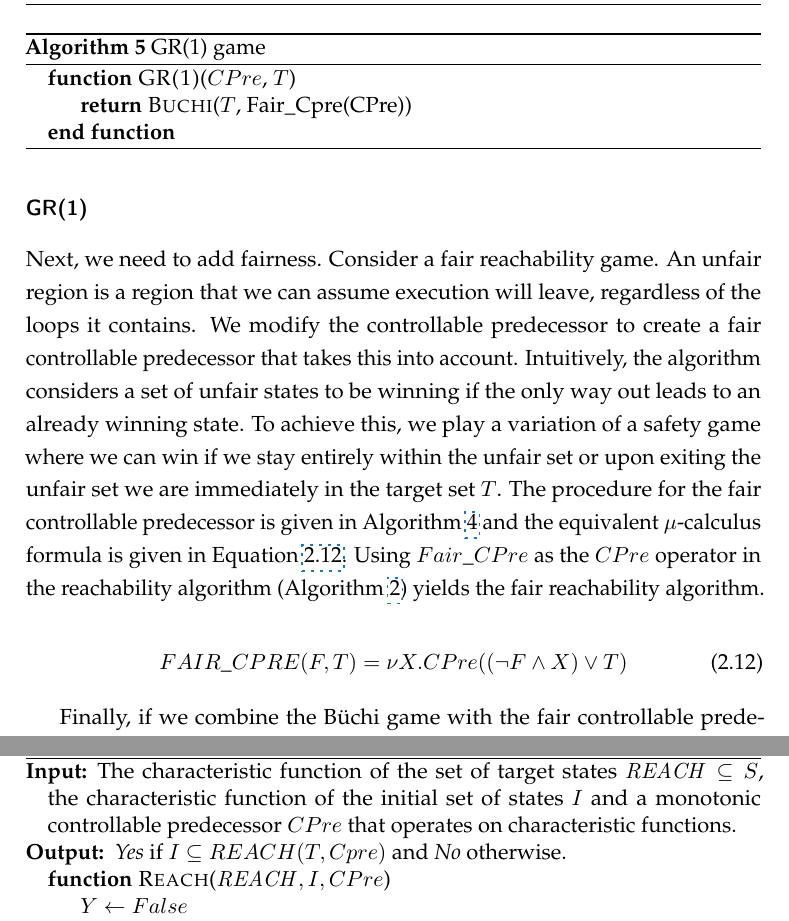
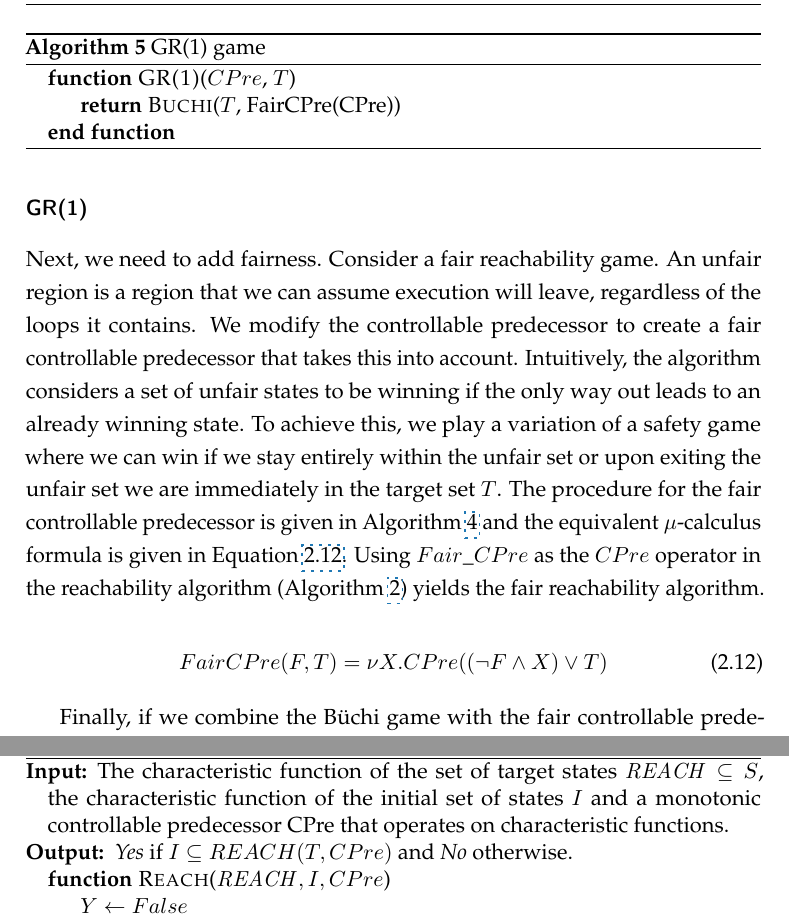
Before and after one commit to termite2/adam-thesis, a LaTeX thesis (thesis.tex, which reads background.tex): two parts of pages 23 and 27 of 89, joined at a grey line, cut so that both start at the same text. Compiled offline with pdfLaTeX.

Commit message:
CPre macro

```diff
--- a/background.tex
+++ b/background.tex
@@ -308,7 +308,7 @@ Next, we need to add fairness. Consider a fair reachability game. An unfair regi
 \end{algorithm}
 
 \begin{equation}
-FAIR\_CPRE(F, T) = \nu X. CPre((\neg F \wedge X) \vee T)
+FairCPre(F, T) = \nu X. CPre((\neg F \wedge X) \vee T)
 \label{eqn:mu_fair}
 \end{equation}
 
@@ -317,7 +317,7 @@ Finally, if we combine the \buchi\ game with the fair controllable predecessor w
 \begin{algorithm}[t]
 \begin{algorithmic}
 \Function{GR(1)}{$CPre$, $T$}
-\State\Return \Call{Buchi}{$T$, Fair\_Cpre(CPre)}
+\State\Return \Call{Buchi}{$T$, FairCPre(CPre)}
 \EndFunction
 \end{algorithmic}
 \caption{GR(1) game}
@@ -430,8 +430,8 @@ CPre(X) = \tau_1 \wedge \exists l. \forall n. \delta \rightarrow x' \vee \tau_2
 \begin{algorithm}
 \begin{algorithmic}
 
-\Require The characteristic function of the set of target states $\reachobj \subseteq S$, the characteristic function of the initial set of states $I$ and a monotonic controllable predecessor $CPre$ that operates on characteristic functions.
-\Ensure  {\it Yes} if $I \subseteq REACH(T, Cpre)$ and {\it No} otherwise.
+\Require The characteristic function of the set of target states $\reachobj \subseteq S$, the characteristic function of the initial set of states $I$ and a monotonic controllable predecessor \cpre\ that operates on characteristic functions.
+\Ensure  {\it Yes} if $I \subseteq REACH(T, CPre)$ and {\it No} otherwise.
 
 \Function{Reach}{$\reachobj, I, CPre$}
     \State $Y \gets False$
--- a/thesis.tex
+++ b/thesis.tex
@@ -55,6 +55,7 @@
 \usepackage{bibentry}
 
 \newcommand{\buchi}{B\"uchi}
+\newcommand{\cpre}{CPre}
 \newcommand{\reach}[0]{\textsc{Reach}}
 \newcommand{\safe}[0]{\textsc{Safe}}
 \newcommand{\concrete}[1]{#1\mathord{\downarrow}}
```
Also changed, not shown: background.tex (14 more changed lines).
